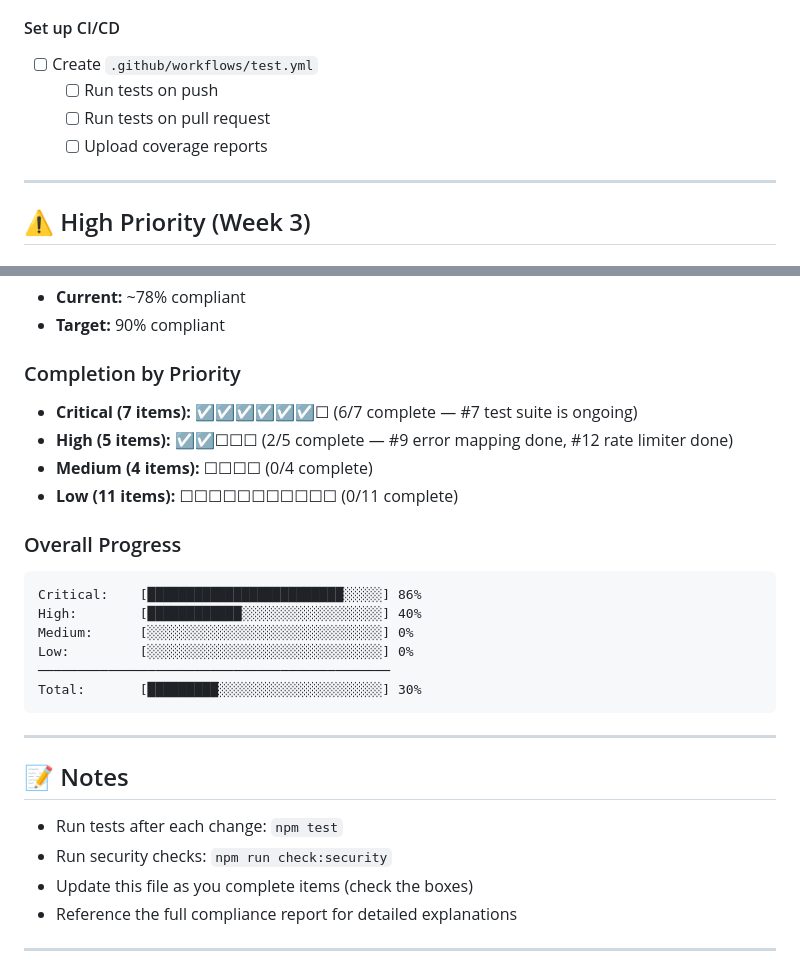
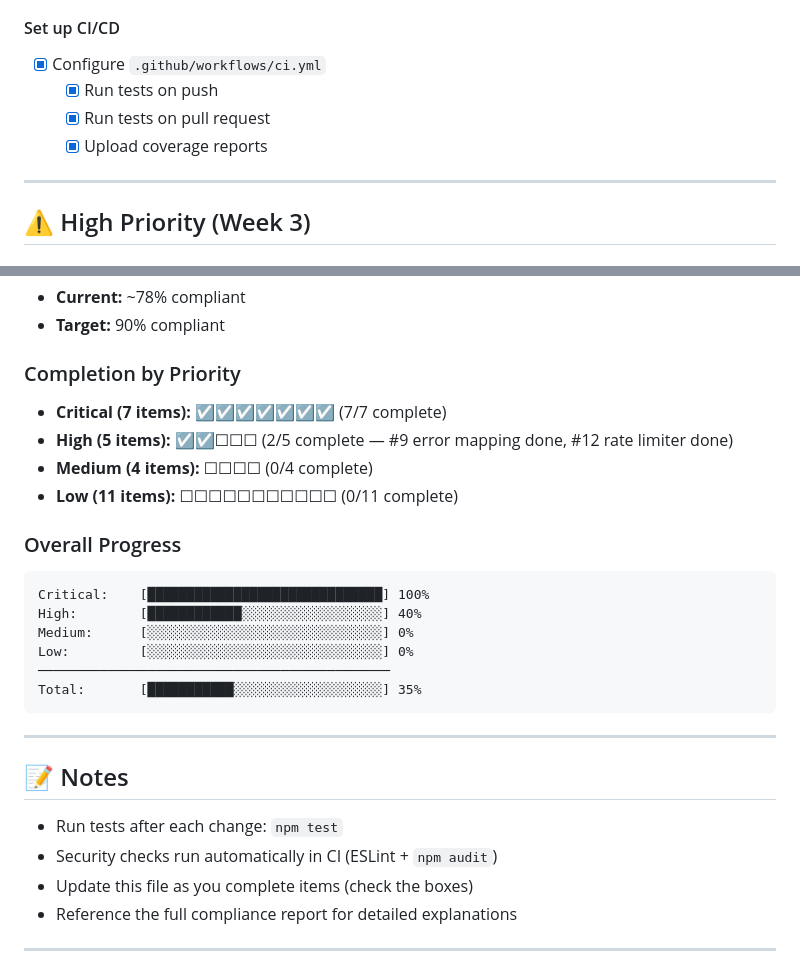
Before and after one commit to KyleOrtzow1/CanvasNotionSync, a Markdown page: TODO.md, 2 parts joined by grey strips. GitHub-like rendering.

````diff
--- a/TODO.md
+++ b/TODO.md
@@ -225,9 +225,9 @@
 
 #### Set up CI/CD
-- [ ] Create `.github/workflows/test.yml`
-  - [ ] Run tests on push
-  - [ ] Run tests on pull request
-  - [ ] Upload coverage reports
+- [x] Configure `.github/workflows/ci.yml`
+  - [x] Run tests on push
+  - [x] Run tests on pull request
+  - [x] Upload coverage reports
 
 ---
 
@@ -673,19 +673,19 @@
 - **Target:** 90% compliant
 
 ### Completion by Priority
-- **Critical (7 items):** ☑☑☑☑☑☑☐ (6/7 complete — #7 test suite is ongoing)
+- **Critical (7 items):** ☑☑☑☑☑☑☑ (7/7 complete)
 - **High (5 items):** ☑☑☐☐☐ (2/5 complete — #9 error mapping done, #12 rate limiter done)
 - **Medium (4 items):** ☐☐☐☐ (0/4 complete)
 - **Low (11 items):** ☐☐☐☐☐☐☐☐☐☐☐ (0/11 complete)
 
 ### Overall Progress
 ```
-Critical:    [█████████████████████████░░░░░] 86%
+Critical:    [██████████████████████████████] 100%
 High:        [████████████░░░░░░░░░░░░░░░░░░] 40%
 Medium:      [░░░░░░░░░░░░░░░░░░░░░░░░░░░░░░] 0%
 Low:         [░░░░░░░░░░░░░░░░░░░░░░░░░░░░░░] 0%
 ─────────────────────────────────────────────
-Total:       [█████████░░░░░░░░░░░░░░░░░░░░░] 30%
+Total:       [███████████░░░░░░░░░░░░░░░░░░░] 35%
 ```
 
 ---
@@ -693,7 +693,7 @@ Total:       [█████████░░░░░░░░░░░░░
 ## 📝 Notes
 
 - Run tests after each change: `npm test`
-- Run security checks: `npm run check:security`
+- Security checks run automatically in CI (ESLint + `npm audit`)
 - Update this file as you complete items (check the boxes)
 - Reference the full compliance report for detailed explanations
 
````
Also changed, not shown: other parts of TODO.md (+52 -52 lines).
